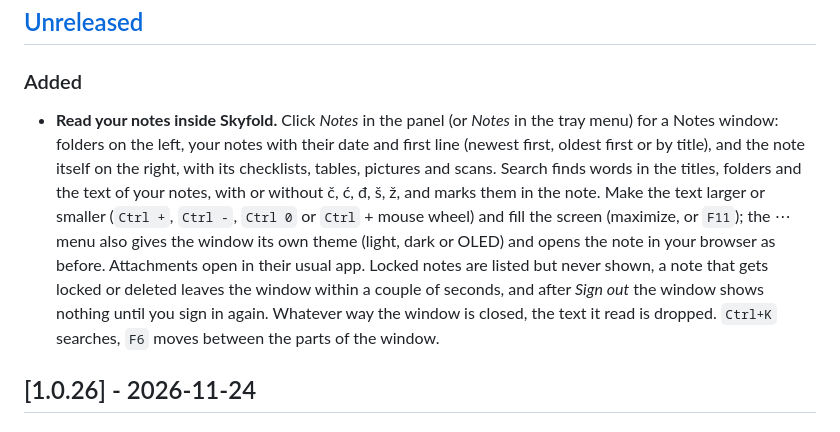
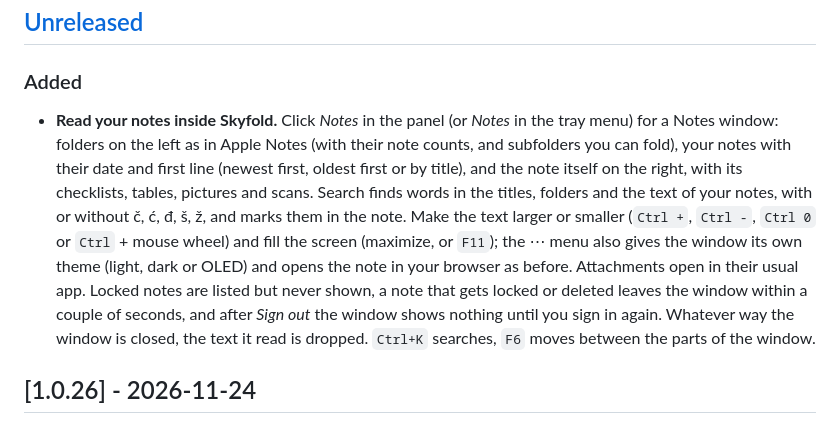
Before and after one commit to zoranmod/skyfold, a Markdown page: CHANGELOG.md, the part around the change. Drawn GitHub-style.

```diff
--- a/CHANGELOG.md
+++ b/CHANGELOG.md
@@ -5,7 +5,7 @@ All notable changes to Skyfold are listed here. The format follows [Keep a Chang
 ## [Unreleased]
 
 ### Added
-- **Read your notes inside Skyfold.** Click *Notes* in the panel (or *Notes* in the tray menu) for a Notes window: folders on the left, your notes with their date and first line (newest first, oldest first or by title), and the note itself on the right, with its checklists, tables, pictures and scans. Search finds words in the titles, folders and the text of your notes, with or without č, ć, đ, š, ž, and marks them in the note. Make the text larger or smaller (`Ctrl +`, `Ctrl -`, `Ctrl 0` or `Ctrl` + mouse wheel) and fill the screen (maximize, or `F11`); the ⋯ menu also gives the window its own theme (light, dark or OLED) and opens the note in your browser as before. Attachments open in their usual app. Locked notes are listed but never shown, a note that gets locked or deleted leaves the window within a couple of seconds, and after *Sign out* the window shows nothing until you sign in again. Whatever way the window is closed, the text it read is dropped. `Ctrl+K` searches, `F6` moves between the parts of the window.
+- **Read your notes inside Skyfold.** Click *Notes* in the panel (or *Notes* in the tray menu) for a Notes window: folders on the left as in Apple Notes (with their note counts, and subfolders you can fold), your notes with their date and first line (newest first, oldest first or by title), and the note itself on the right, with its checklists, tables, pictures and scans. Search finds words in the titles, folders and the text of your notes, with or without č, ć, đ, š, ž, and marks them in the note. Make the text larger or smaller (`Ctrl +`, `Ctrl -`, `Ctrl 0` or `Ctrl` + mouse wheel) and fill the screen (maximize, or `F11`); the ⋯ menu also gives the window its own theme (light, dark or OLED) and opens the note in your browser as before. Attachments open in their usual app. Locked notes are listed but never shown, a note that gets locked or deleted leaves the window within a couple of seconds, and after *Sign out* the window shows nothing until you sign in again. Whatever way the window is closed, the text it read is dropped. `Ctrl+K` searches, `F6` moves between the parts of the window.
 
 ## [1.0.26] - 2026-11-24
 
```
Also changed, not shown: README.md (+8 -5 lines), docs/screenshots/notes-window.png (added), 3 other files.
